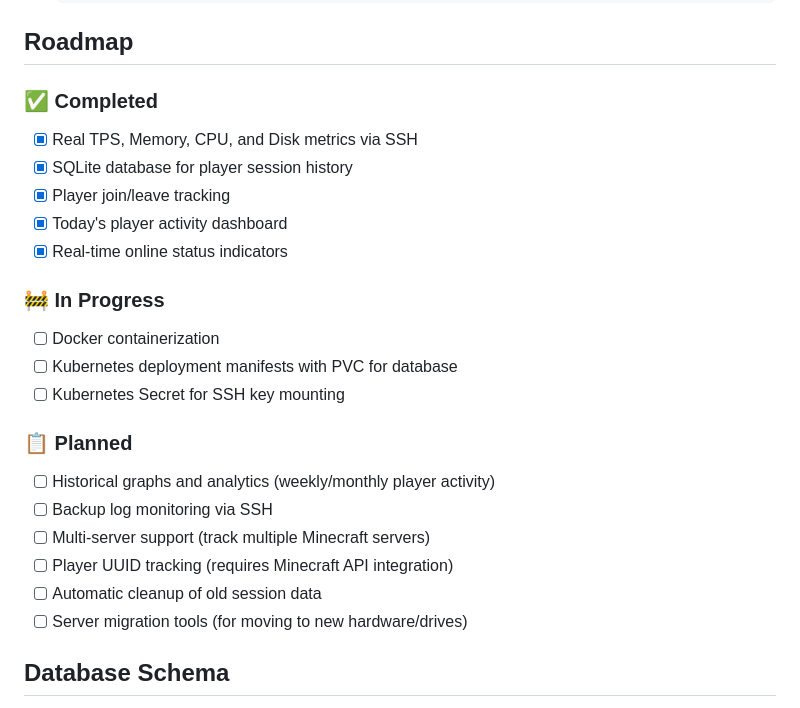
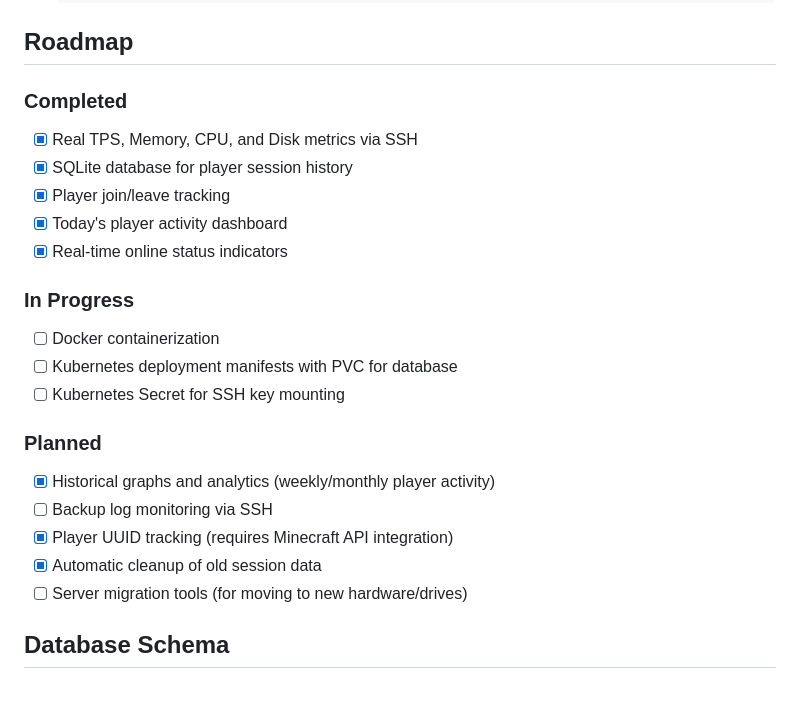
Before and after one commit to anthonyi7/minecraft-dashboard, a Markdown page: README.md, the part around the change. Rendered like a GitHub page.

Commit message:
updated roadmap and progress tracking

```diff
--- a/README.md
+++ b/README.md
@@ -376,24 +376,23 @@ ERROR: SSH metrics collection failed: [Errno 2] No such file or directory: '~/.s
 
 ## Roadmap
 
-### ✅ Completed
+### Completed
 - [x] Real TPS, Memory, CPU, and Disk metrics via SSH
 - [x] SQLite database for player session history
 - [x] Player join/leave tracking
 - [x] Today's player activity dashboard
 - [x] Real-time online status indicators
 
-### 🚧 In Progress
+### In Progress
 - [ ] Docker containerization
 - [ ] Kubernetes deployment manifests with PVC for database
 - [ ] Kubernetes Secret for SSH key mounting
 
-### 📋 Planned
-- [ ] Historical graphs and analytics (weekly/monthly player activity)
+### Planned
+- [x] Historical graphs and analytics (weekly/monthly player activity)
 - [ ] Backup log monitoring via SSH
-- [ ] Multi-server support (track multiple Minecraft servers)
-- [ ] Player UUID tracking (requires Minecraft API integration)
-- [ ] Automatic cleanup of old session data
+- [x] Player UUID tracking (requires Minecraft API integration)
+- [x] Automatic cleanup of old session data
 - [ ] Server migration tools (for moving to new hardware/drives)
 
 ## Database Schema
```
